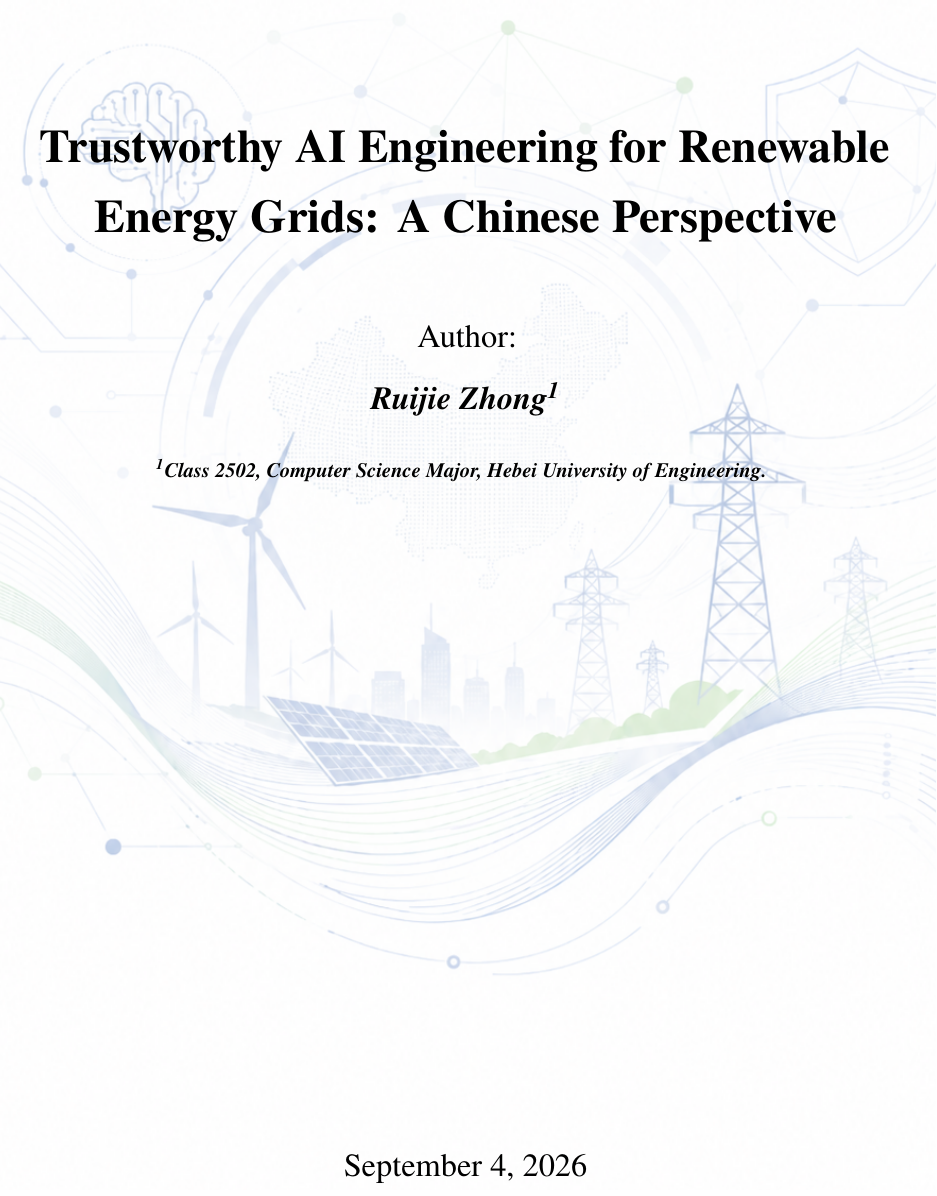
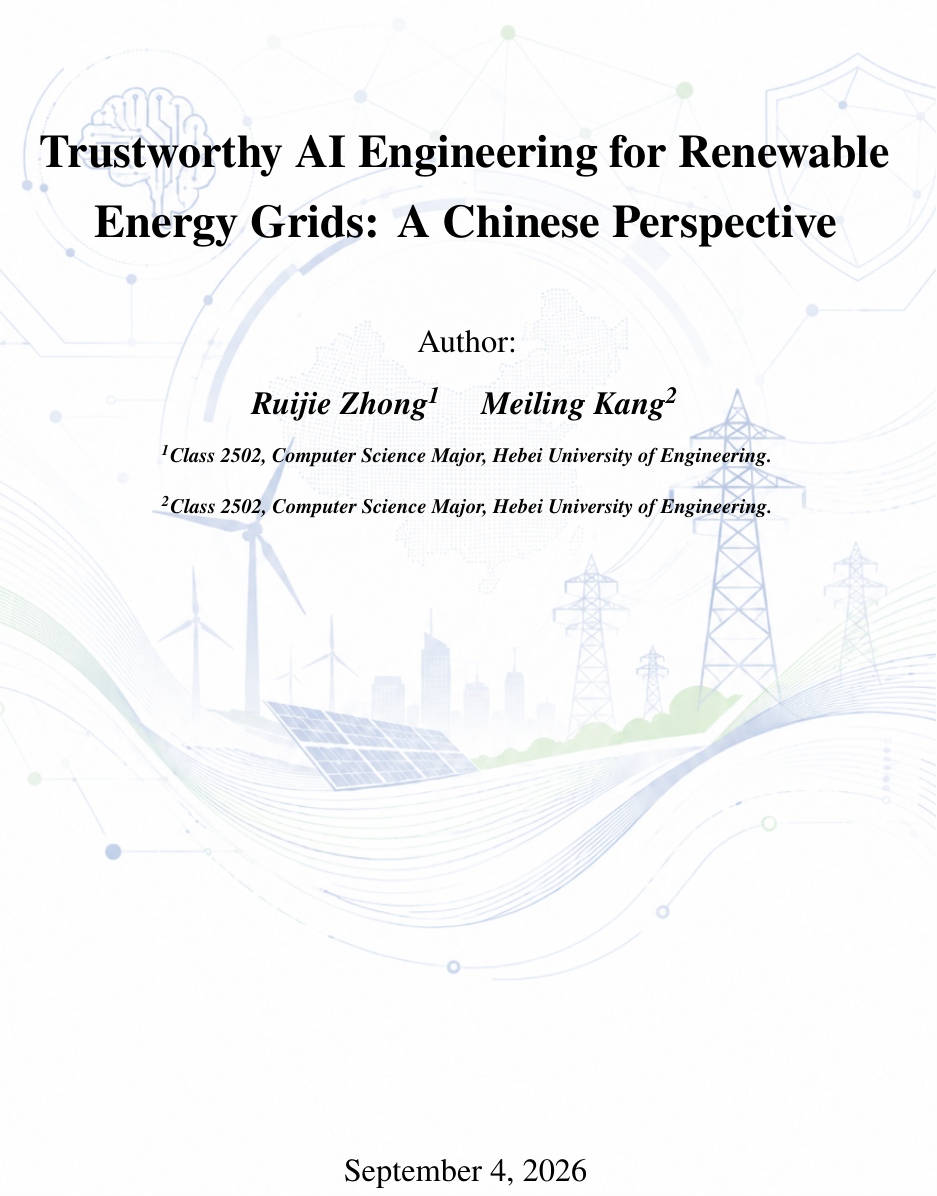
Before and after one commit to perper-zrj/GuocaiEnglish, a LaTeX document (main.tex): part of page 1 of 15, cut so that both start at the same text. Compiled offline with pdfLaTeX.

Commit message:
添加作者

```diff
--- a/main.tex
+++ b/main.tex
@@ -21,8 +21,8 @@
 		{\bfseries\Huge Trustworthy AI Engineering for Renewable Energy Grids: A Chinese Perspective \par}
 		\vspace{1cm}
 		{\Large Author: \par}
-		{\Large \textbf{\emph{Ruijie Zhong\textsuperscript{1} \\[0.5em]
-				\small \textsuperscript{1}Class 2502, Computer Science Major, Hebei University of Engineering. }} \par}
+		{\Large \textbf{\emph{Ruijie Zhong\textsuperscript{1} \quad Meiling Kang\textsuperscript{2}\\[0.5em]
+				\small \textsuperscript{1}Class 2502, Computer Science Major, Hebei University of Engineering. \\ \textsuperscript{2}Class 2502, Computer Science Major, Hebei University of Engineering.}} \par}
 		\vfill
 		{\Large \today \par}
 	\end{titlepage}
```
Also changed, not shown: main.pdf, 2 other files.
